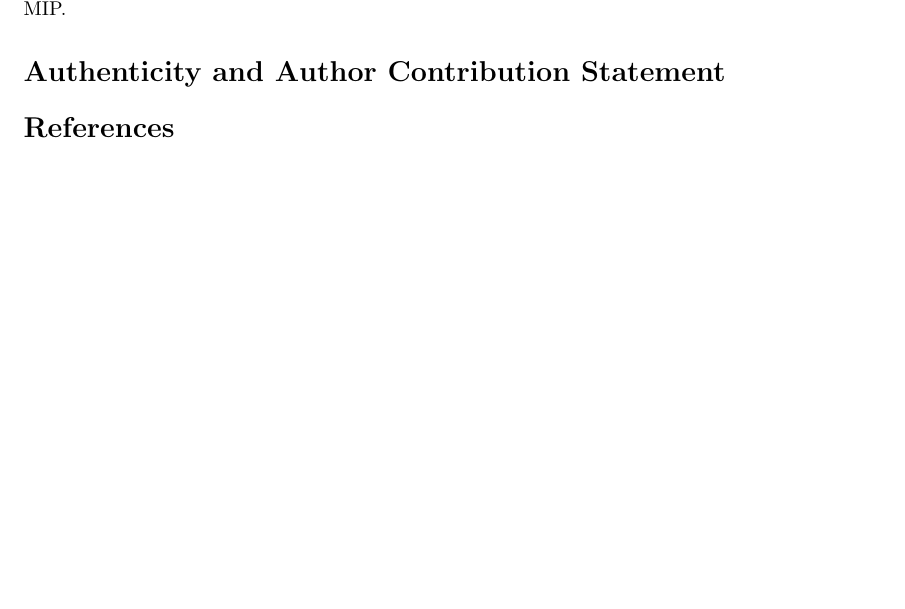
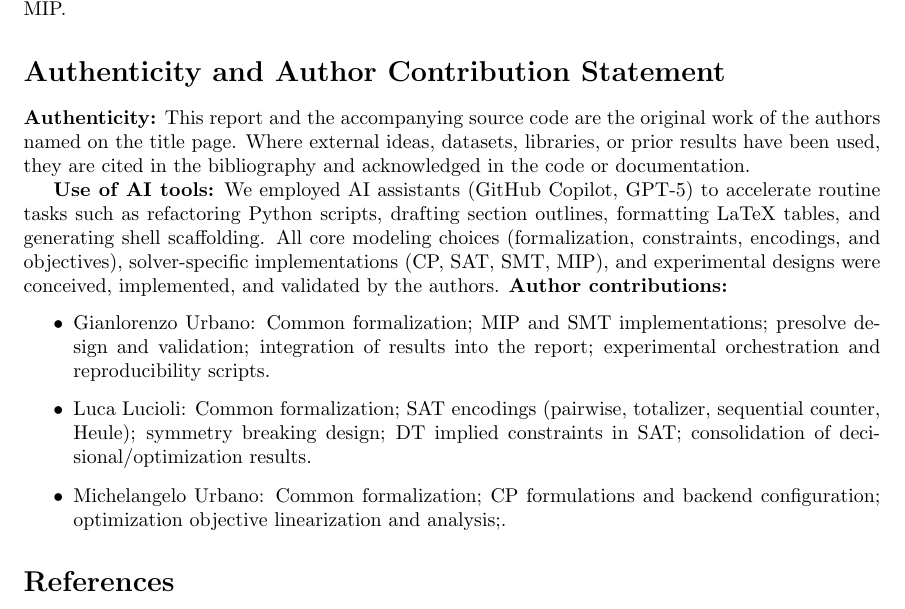
Before and after one commit to gianlourbano/cdmo, a LaTeX document (report/report.tex): part of page 17 of 17, cut so that both start at the same text, the shorter picture padded with empty space. Compiled offline with pdfLaTeX.

Commit message:
auth final report

```diff
--- a/report/report.tex
+++ b/report/report.tex
@@ -712,9 +712,15 @@ Experimental results highlighted that:
 Overall, the project demonstrates that hybridizing domain-specific theoretical properties with structural decomposition is more effective than relying solely on raw solver power. Ultimately, the SMT approach emerged as the best performing method, demonstrating superior scalability by solving the largest decision instances (up to $n=26$) within the time limit, outperforming SAT, CP, and MIP.
 
 \section*{Authenticity and Author Contribution Statement}
-% Declare work is your own. Cite ideas taken from others[cite: 97, 98].
-% AI usage must be disclosed and referenced[cite: 99, 100].
-% Describe each author's contribution[cite: 101].
+	\textbf{Authenticity:} This report and the accompanying source code are the original work of the authors named on the title page. Where external ideas, datasets, libraries, or prior results have been used, they are cited in the bibliography and acknowledged in the code or documentation.
+
+	\textbf{Use of AI tools:} We employed AI assistants (GitHub Copilot, GPT-5) to accelerate routine tasks such as refactoring Python scripts, drafting section outlines, formatting LaTeX tables, and generating shell scaffolding. All core modeling choices (formalization, constraints, encodings, and objectives), solver-specific implementations (CP, SAT, SMT, MIP), and experimental designs were conceived, implemented, and validated by the authors.
+	\textbf{Author contributions:}
+\begin{itemize}
+    \item Gianlorenzo Urbano: Common formalization; MIP and SMT implementations; presolve design and validation; integration of results into the report; experimental orchestration and reproducibility scripts.
+    \item Luca Lucioli: Common formalization; SAT encodings (pairwise, totalizer, sequential counter, Heule); symmetry breaking design; DT implied constraints in SAT; consolidation of decisional/optimization results.
+    \item Michelangelo Urbano: Common formalization; CP formulations and backend configuration; optimization objective linearization and analysis;.
+\end{itemize}
 
 \begin{thebibliography}{9}
 % List references here[cite: 103].
```
